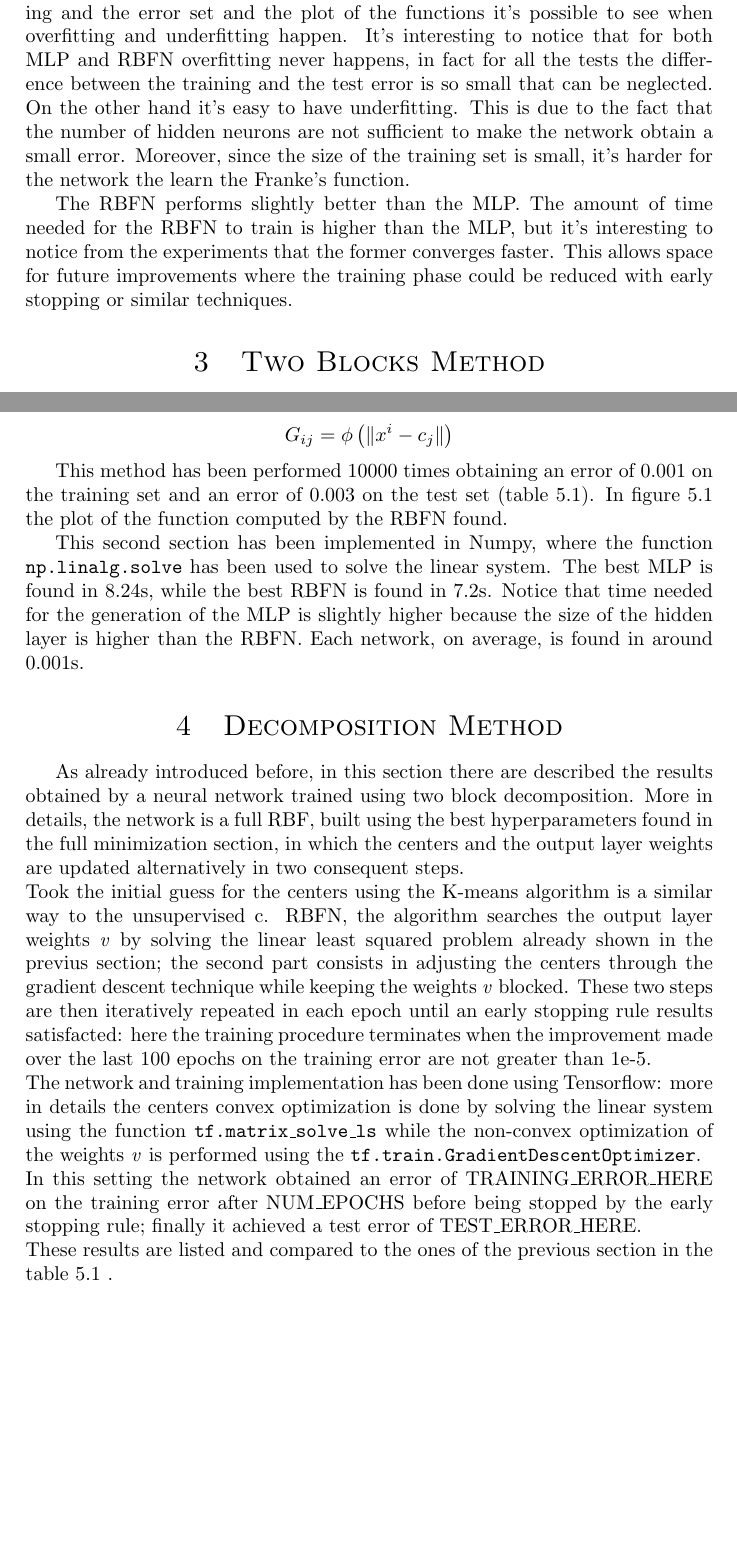
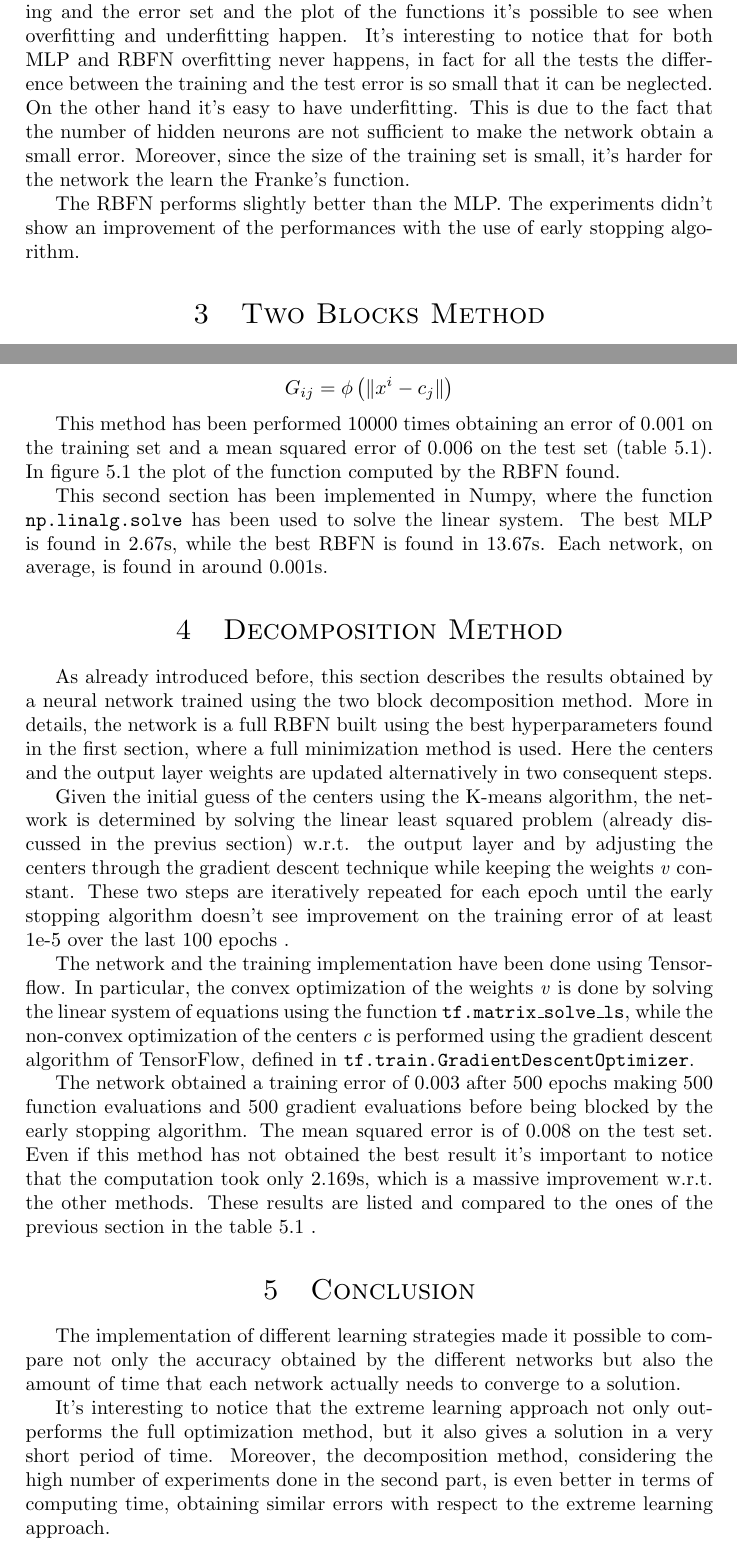
Before and after one commit to micco00x/OMML-hw1, a LaTeX document (doc/main.tex): two parts of pages 3 and 4 of 5, joined at a grey line, cut so that both start at the same text, the shorter picture padded with empty space. Compiled offline with pdfLaTeX.

Commit message:
Documentation updated

```diff
--- a/doc/main.tex
+++ b/doc/main.tex
@@ -201,17 +203,14 @@ Studying all the experiments by comparing the difference between the training
 and the error set and the plot of the functions it's possible to see when
 overfitting and underfitting happen. It's interesting to notice that for both
 MLP and RBFN overfitting never happens, in fact for all the tests the difference
-between the training and the test error is so small that can be neglected.
+between the training and the test error is so small that it can be neglected.
 On the other hand it's easy to have underfitting. This is due to the fact that
 the number of hidden neurons are not sufficient to make the network obtain a
 small error. Moreover, since the size of the training set is small, it's
 harder for the network the learn the Franke's function.
 
-The RBFN performs slightly better than the MLP. The amount of time needed for
-the RBFN to train is higher than the MLP, but it's interesting to notice from the
-experiments that the former converges faster. This allows space for future
-improvements where the training phase could be reduced with early stopping or
-similar techniques.
+The RBFN performs slightly better than the MLP. The experiments didn't show
+an improvement of the performances with the use of early stopping algorithm.
 
 %-------------------------------------------------------------------------------
 
@@ -253,26 +252,58 @@ are the ones found in the previous section. Here G is defined as:
 \[ G_{ij} = \phi\left( \| x^i - c_j \| \right) \]
 
 This method has been performed 10000 times obtaining an error of 0.001 on the
-training set and an error of 0.003 on the test set (table \ref{tab:experiments}). In figure
+training set and a mean squared error of 0.006 on the test set (table \ref{tab:experiments}). In figure
 \ref{fig:plots} the plot of the function computed by the RBFN found.
 
 This second section has been implemented in Numpy, where the function
 \texttt{np.linalg.solve} has been used to solve the linear system. The best MLP
-is found in 8.24s, while the best RBFN is found in 7.2s. Notice that time
-needed for the  generation of the MLP is slightly higher because the size of
-the hidden layer is higher than the RBFN. Each network, on average,
+is found in 2.67s, while the best RBFN is found in 13.67s. Each network, on average,
 is found in around 0.001s.
 
 %-------------------------------------------------------------------------------
 
 \section{Decomposition Method}
-As already introduced before, in this section there are described the results obtained by a neural network trained using two block decomposition. More in details, the network is a full RBF, built using the best hyperparameters found in the full minimization section, in which the centers and the output layer weights are updated alternatively in two consequent steps.\\
-Took the initial guess for the centers using the K-means algorithm is a similar way to the unsupervised c. RBFN, the algorithm searches the output layer weights \textit{v} by solving the linear least squared problem already shown in the previus section; the second part consists in adjusting the centers through the gradient descent technique while keeping the weights \textit{v} blocked. These two steps are then iteratively repeated in each epoch until an early stopping rule results satisfacted: here the training procedure terminates when the improvement made over the last 100 epochs on the training error are not greater than 1e-5.\\
-The network and training implementation has been done using Tensorflow: more in details the centers convex optimization is done by solving the linear system using the function \texttt{tf.matrix\_solve\_ls} while the non-convex optimization of the weights \textit{v} is performed using the \texttt{tf.train.GradientDescentOptimizer}.\\
-In this setting the network obtained an error of TRAINING\_ERROR\_HERE on the training error after NUM\_EPOCHS before being stopped by the early stopping rule; finally it achieved a test error of TEST\_ERROR\_HERE.\\
+As already introduced before, this section describes the results obtained by a
+neural network trained using the two block decomposition method.
+More in details, the network is a full RBFN built using the best hyperparameters
+found in the first section, where a full minimization method is used.
+Here the centers and the output layer weights are updated alternatively in two consequent steps.
+
+Given the initial guess of the centers using the K-means algorithm,
+the network is determined by solving the linear least squared problem
+(already discussed in the previus section) w.r.t. the output layer and by
+adjusting the centers through the gradient descent technique while keeping the
+weights \textit{v} constant.
+These two steps are iteratively repeated for each epoch until the early
+stopping algorithm doesn't see improvement on the training error of at least
+1e-5 over the last 100 epochs .
+
+The network and the training implementation have been done using Tensorflow.
+In particular, the convex optimization of the weights
+\textit{v} is done by solving the linear system of equations using the function
+\texttt{tf.matrix\_solve\_ls}, while the non-convex optimization of the centers
+\textit{c} is performed using the gradient descent algorithm of TensorFlow,
+defined in \texttt{tf.train.GradientDescentOptimizer}.
+
+The network obtained a training error of 0.003 after 500 epochs making
+500 function evaluations and 500 gradient evaluations before being
+blocked by the early stopping algorithm.
+The mean squared error is of 0.008 on the test set. Even if this method has not
+obtained the best result it's important to notice that the computation took only
+2.169s, which is a massive improvement w.r.t. the other methods.
 These results are listed and compared to the ones of the previous section in the table \ref{tab:experiments} .
 
 %-------------------------------------------------------------------------------
 
 \section{Conclusion}
 
+The implementation of different learning strategies made it possible to
+compare not only the accuracy obtained by the different networks but also the
+amount of time that each network actually needs to converge to a solution.
+
+It's interesting to notice that the extreme learning approach not only
+outperforms the full optimization method, but it also gives a solution
+in a very short period of time. Moreover, the decomposition method,
+considering the high number of experiments done in the
+second part, is even better in terms of computing time, obtaining similar
+errors with respect to the extreme learning approach.
```
Also changed, not shown: doc/images/MLP_Extreme_Learning.png, doc/images/MLP_N_25_sigma_3_rho_1e-05.png (added), doc/images/MLP_N_75_sigma_3_rho_1e-05.png (deleted), doc/images/RBFN_BLOCK_N_50_sigma_05_rho_1e-05.png (deleted), doc/images/RBFN_BLOCK_N_70_sigma_025_rho_1e-05.png (added), doc/images/RBFN_Extreme_Learning.png, doc/main.tex (50 more changed lines), 3 other files.
